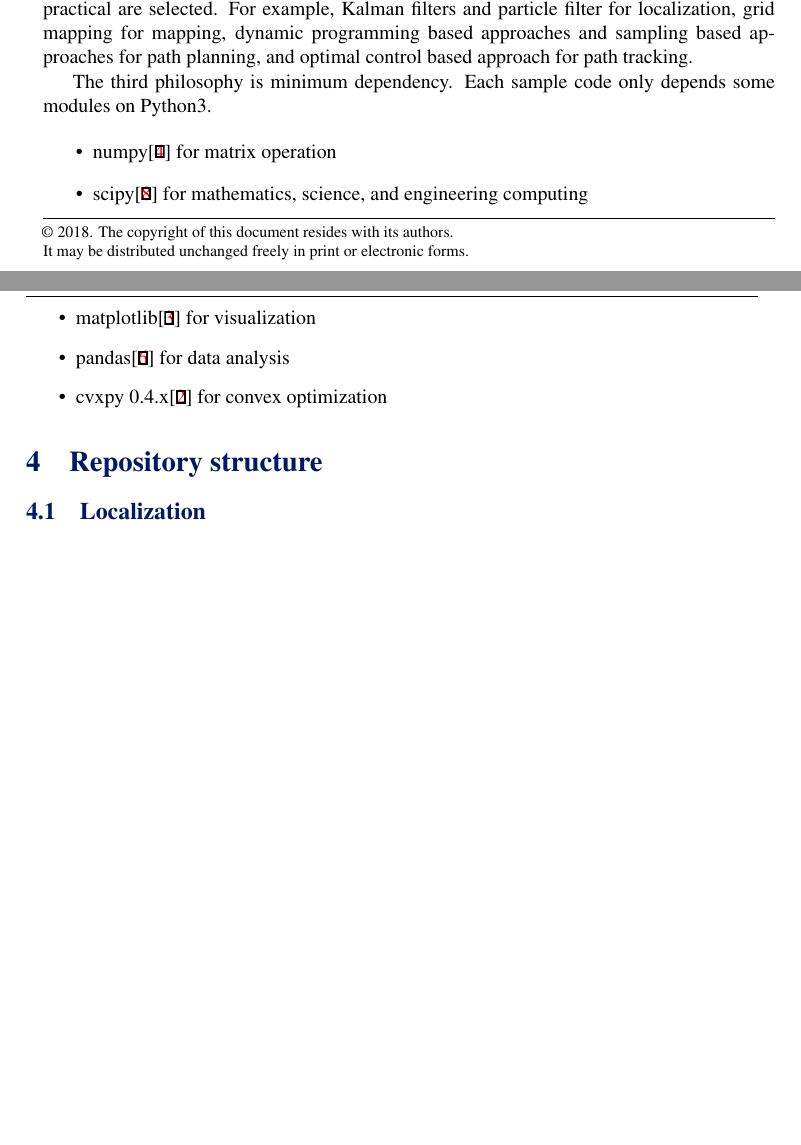
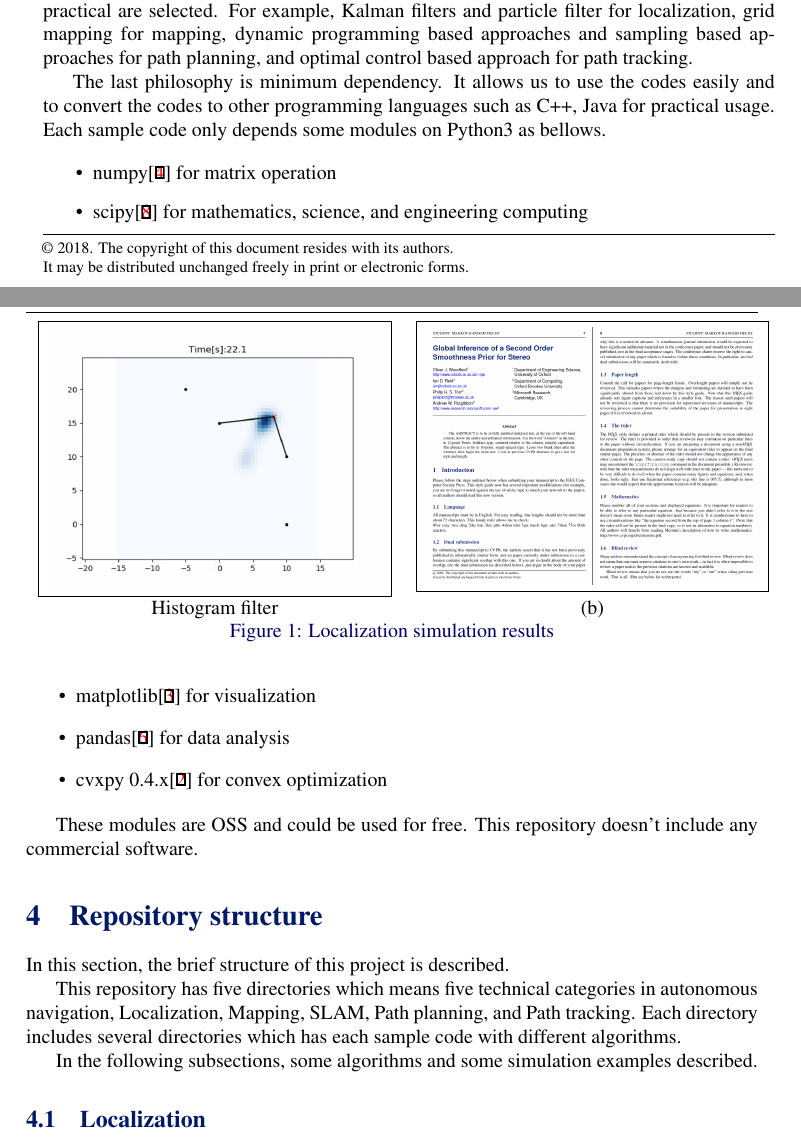
Before and after one commit to AtsushiSakai/PythonRoboticsPaper, a LaTeX document (bmvc_final.tex): two parts of pages 1 and 2 of 3, joined at a grey line, cut so that both start at the same text, the shorter picture padded with empty space. Compiled offline with pdfLaTeX.

Commit message:
Updates from ShareLaTeX

```diff
--- a/bmvc_final.tex
+++ b/bmvc_final.tex
@@ -59,8 +59,9 @@ These libraries also allows us to focus on algorithm itself.
 The second one is the algorithms which is widely used in academia and industry and practical are selected.
 For example, Kalman filters and particle filter for localization, grid mapping for mapping, dynamic programming based approaches and sampling based approaches for path planning, and optimal control based approach for path tracking.
 
-The third philosophy is minimum dependency.
-Each sample code only depends some modules on Python3.
+The last philosophy is minimum dependency.
+It allows us to use the codes easily and to convert the codes to other programming languages such as C++, Java for practical usage.
+Each sample code only depends some modules on Python3 as bellows.
 
 \begin{itemize}
  \item numpy\cite{numpy} for matrix operation
@@ -70,10 +71,28 @@ Each sample code only depends some modules on Python3.
  \item cvxpy 0.4.x\cite{cvxpy} for convex optimization
 \end{itemize}
 
+These modules are OSS and could be used for free. This repository doesn't include any commercial software.
+
 
 \section{Repository structure}
 
+In this section, the brief structure of this project is described.
+
+This repository has five directories which means five technical categories in autonomous navigation, Localization, Mapping, SLAM, Path planning, and Path tracking. Each directory includes several directories which has each sample code with different algorithms.
+
+In the following subsections, some algorithms and some simulation examples described.
+
 \subsection{Localization}
+
+\begin{figure}
+\begin{tabular}{cc}
+\bmvaHangBox{\fbox{\includegraphics[width=6.0cm]{images/localization1.png}}}&
+\bmvaHangBox{\fbox{\includegraphics[width=6.0cm]{images/eg1_2up.png}}}\\
+Histogram filter&(b)
+\end{tabular}
+\caption{Localization simulation results}
+\label{fig:teaser}
+\end{figure}
 
 \subsection{Mapping}
 
```
Also changed, not shown: PythonRoboticsPaper.pdf, images/localization1.png (added).
